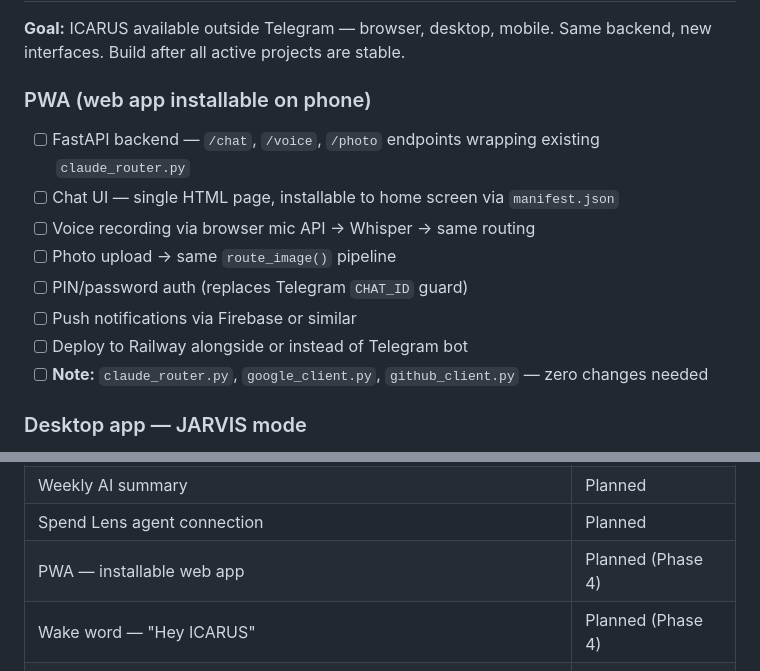
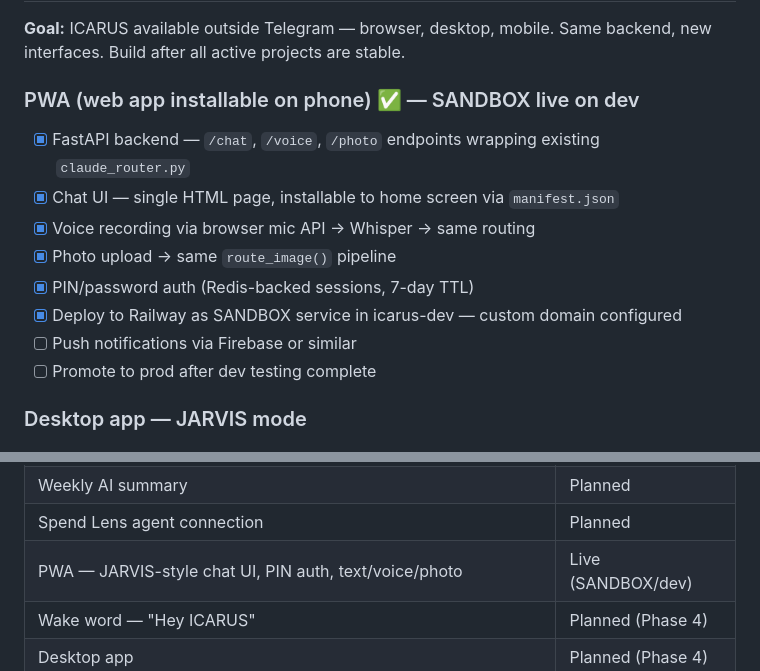
Before and after one commit to eugnmueller-87/Personal-Assistent, a Markdown page: ROADMAP.md, 2 parts joined by grey strips. GitHub-like rendering.

Commit message:
Docs: PWA SANDBOX live — update roadmap and project file
Phase 4 PWA section marked complete (SANDBOX deployed to icarus-dev).
Capabilities table updated: PWA live on dev. Custom domain configured.

Co-Authored-By: Claude Sonnet 4.6 <noreply@anthropic.com>

```diff
--- a/ROADMAP.md
+++ b/ROADMAP.md
@@ -97,15 +97,16 @@ ICARUS Telegram (the only interface you need)
 ## Phase 4 — ICARUS as Standalone App
 **Goal:** ICARUS available outside Telegram — browser, desktop, mobile. Same backend, new interfaces. Build after all active projects are stable.
 
-### PWA (web app installable on phone)
-- [ ] FastAPI backend — `/chat`, `/voice`, `/photo` endpoints wrapping existing `claude_router.py`
-- [ ] Chat UI — single HTML page, installable to home screen via `manifest.json`
-- [ ] Voice recording via browser mic API → Whisper → same routing
-- [ ] Photo upload → same `route_image()` pipeline
-- [ ] PIN/password auth (replaces Telegram `CHAT_ID` guard)
+### PWA (web app installable on phone) ✅ — SANDBOX live on dev
+
+- [x] FastAPI backend — `/chat`, `/voice`, `/photo` endpoints wrapping existing `claude_router.py`
+- [x] Chat UI — single HTML page, installable to home screen via `manifest.json`
+- [x] Voice recording via browser mic API → Whisper → same routing
+- [x] Photo upload → same `route_image()` pipeline
+- [x] PIN/password auth (Redis-backed sessions, 7-day TTL)
+- [x] Deploy to Railway as SANDBOX service in icarus-dev — custom domain configured
 - [ ] Push notifications via Firebase or similar
-- [ ] Deploy to Railway alongside or instead of Telegram bot
-- [ ] **Note:** `claude_router.py`, `google_client.py`, `github_client.py` — zero changes needed
+- [ ] Promote to prod after dev testing complete
 
 ### Desktop app — JARVIS mode
 - [ ] Standalone desktop client (Electron or Tauri wrapping the PWA)
@@ -170,7 +171,7 @@ ICARUS Telegram (the only interface you need)
 | Smarter proactivity — meeting reminders, follow-up nudges | Planned |
 | Weekly AI summary | Planned |
 | Spend Lens agent connection | Planned |
-| PWA — installable web app | Planned (Phase 4) |
+| PWA — JARVIS-style chat UI, PIN auth, text/voice/photo | Live (SANDBOX/dev) |
 | Wake word — "Hey ICARUS" | Planned (Phase 4) |
 | Desktop app | Planned (Phase 4) |
 | Computer awareness + control | Research (Phase 5) |
```
Also changed, not shown: other parts of ROADMAP.md (+1 -1 lines), projects/icarus-bot.md (+3 -0 lines).
